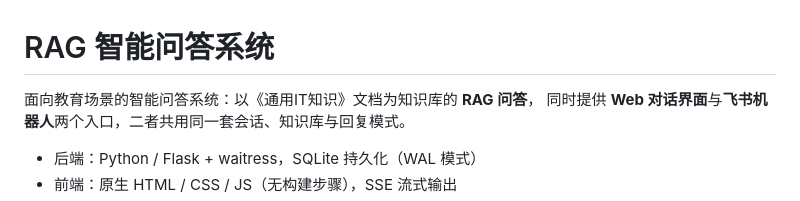
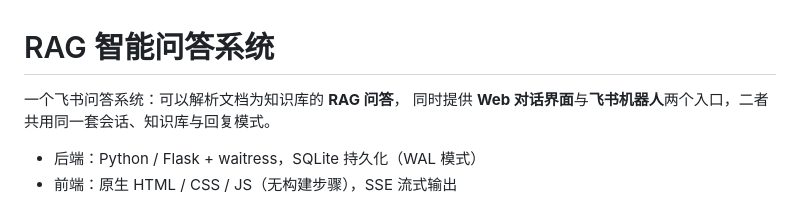
Before and after one commit to sumire001/rag, a Markdown page: README.md, the part around the change. GitHub-like rendering.

Commit message:
docs: 更新README.md

```diff
--- a/README.md
+++ b/README.md
@@ -1,6 +1,6 @@
 # RAG 智能问答系统
 
-面向教育场景的智能问答系统：以《通用IT知识》文档为知识库的 **RAG 问答**，
+一个飞书问答系统：可以解析文档为知识库的 **RAG 问答**，
 同时提供 **Web 对话界面**与**飞书机器人**两个入口，二者共用同一套会话、知识库与回复模式。
 
 - 后端：Python / Flask + waitress，SQLite 持久化（WAL 模式）
```
